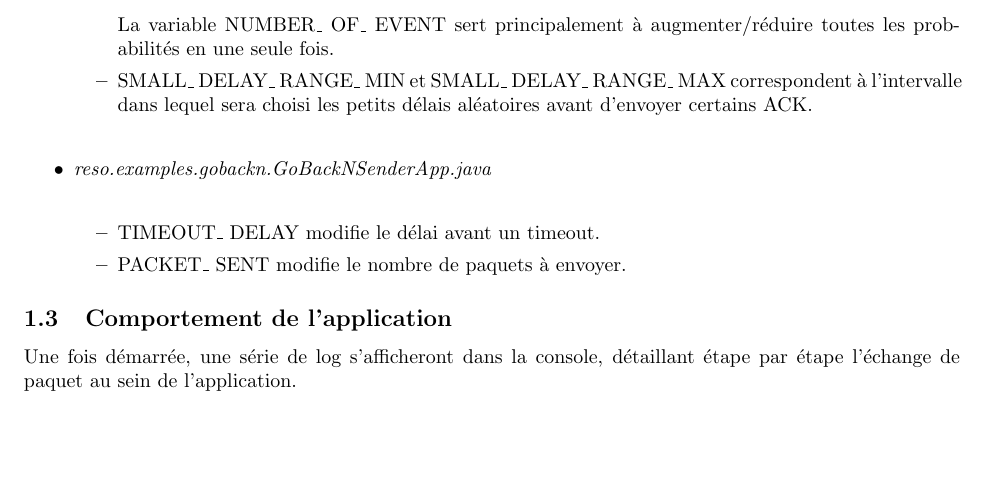
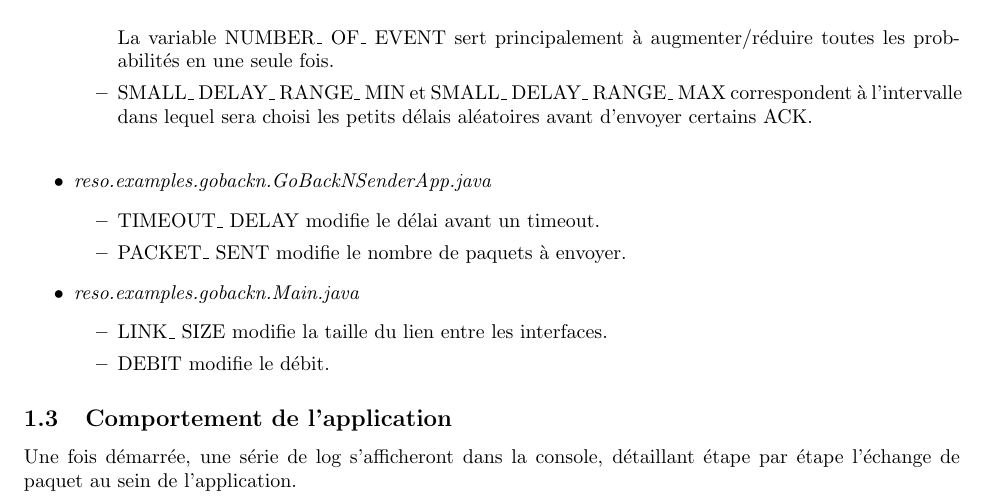
Before and after one commit to HuylenbroeckFlorent/BA2_Reseau_Projet, a LaTeX document (Rapport/Rapport.tex): part of page 2 of 2, cut so that both start at the same text, the shorter picture padded with empty space. Compiled offline with pdfLaTeX.

Commit message:
litterally 1 letter

```diff
--- a/Rapport/Rapport.tex
+++ b/Rapport/Rapport.tex
@@ -35,10 +35,15 @@ Pour démarrer l'application, lancer le fichier Main.java du package \emph{reso.
 La variable NUMBER\_ OF\_ EVENT sert principalement à augmenter/réduire toutes les probabilités en une seule fois.
 \item SMALL\_ DELAY\_ RANGE\_ MIN et SMALL\_ DELAY\_ RANGE\_ MAX correspondent à l'intervalle dans lequel sera choisi les petits délais aléatoires avant d'envoyer certains ACK.\\
 \end{itemize}
-\item \emph{reso.examples.gobackn.GoBackNSenderApp.java}\\
+\item \emph{reso.examples.gobackn.GoBackNSenderApp.java}
 \begin{itemize}
 \item TIMEOUT\_ DELAY modifie le délai avant un timeout.
 \item PACKET\_ SENT modifie le nombre de paquets à envoyer.
+\end{itemize}
+\item \emph{reso.examples.gobackn.Main.java}
+\begin{itemize}
+\item LINK\_ SIZE modifie la taille du lien entre les interfaces.
+\item DEBIT modifie le débit.
 \end{itemize}
 \end{itemize}
 \subsection{Comportement de l'application}
```
Also changed, not shown: Rapport/Rapport.pdf, Rapport/Rapport.tex (2 more changed lines), 3 other files.
